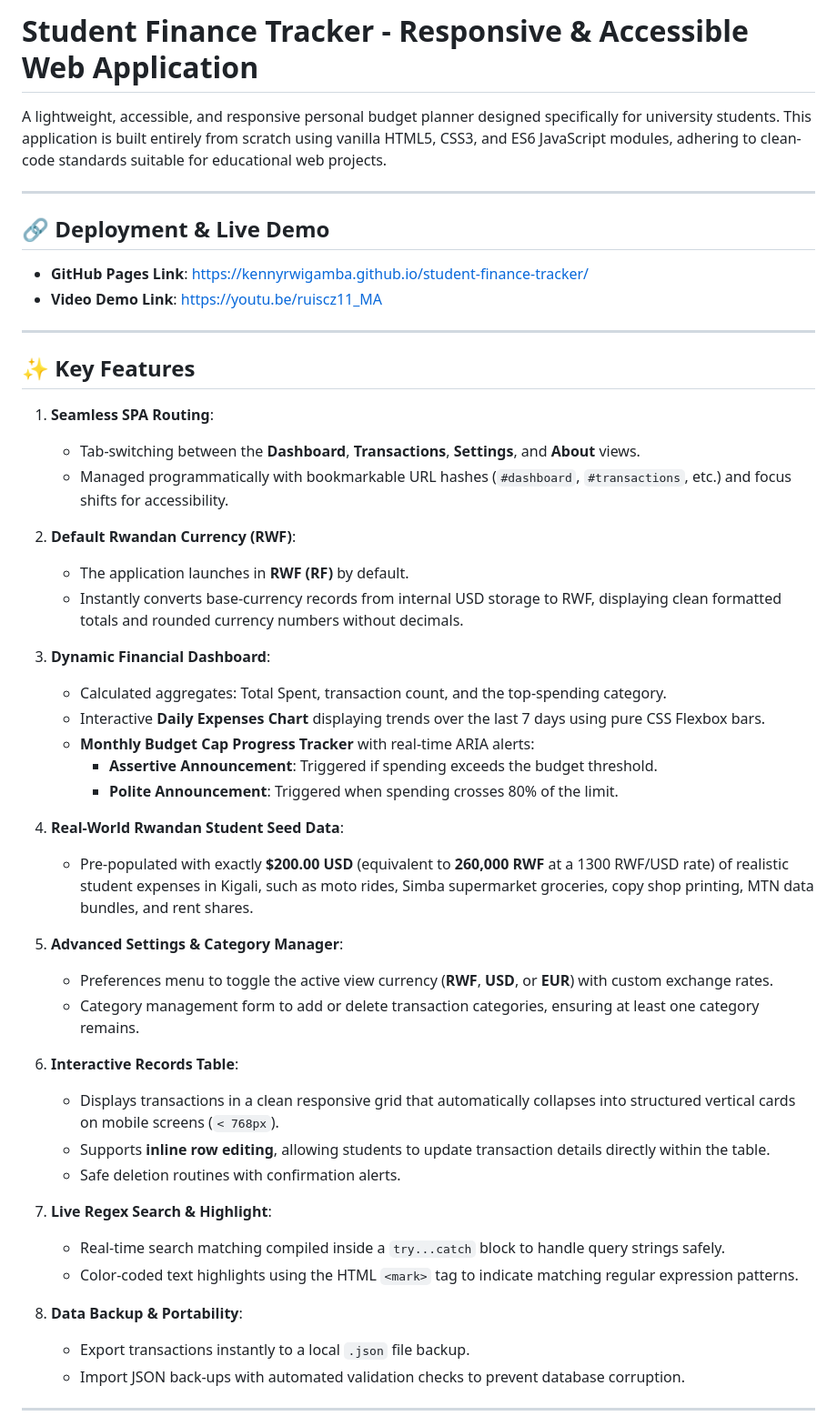
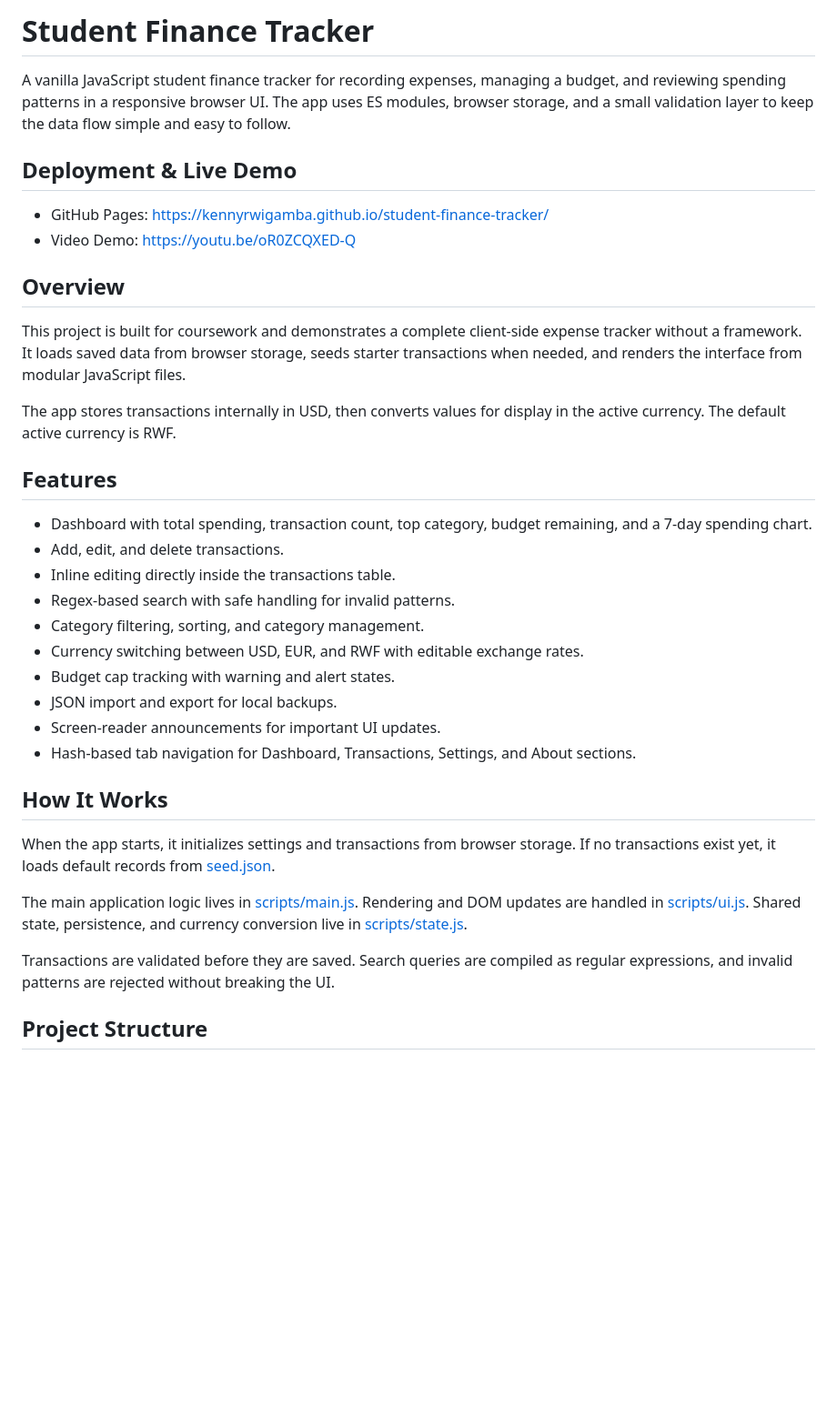
Before and after one commit to kennyrwigamba/student-finance-tracker, a Markdown page: README.md, the part around one of its changes. Shown at 91% size. Drawn GitHub-style; blank space fills up the shorter version.

Commit message:
Refactor README.md for clarity and detail; enhance feature descriptions and update deployment links

```diff
--- a/README.md
+++ b/README.md
@@ -1,51 +1,39 @@
-# Student Finance Tracker - Responsive & Accessible Web Application
+# Student Finance Tracker
 
-A lightweight, accessible, and responsive personal budget planner designed specifically for university students. This application is built entirely from scratch using vanilla HTML5, CSS3, and ES6 JavaScript modules, adhering to clean-code standards suitable for educational web projects.
+A vanilla JavaScript student finance tracker for recording expenses, managing a budget, and reviewing spending patterns in a responsive browser UI. The app uses ES modules, browser storage, and a small validation layer to keep the data flow simple and easy to follow.
 
----
+## Deployment & Live Demo
 
-## 🔗 Deployment & Live Demo
-- **GitHub Pages Link**: [https://kennyrwigamba.github.io/student-finance-tracker/](https://kennyrwigamba.github.io/student-finance-tracker/)
-- **Video Demo Link**: [https://youtu.be/ruiscz11_MA](https://youtu.be/ruiscz11_MA)
+- GitHub Pages: [https://kennyrwigamba.github.io/student-finance-tracker/](https://kennyrwigamba.github.io/student-finance-tracker/)
+- Video Demo: [https://youtu.be/oR0ZCQXED-Q](https://youtu.be/oR0ZCQXED-Q)
 
----
 
-## ✨ Key Features
+## Overview
 
-1. **Seamless SPA Routing**:
-   - Tab-switching between the **Dashboard**, **Transactions**, **Settings**, and **About** views.
-   - Managed programmatically with bookmarkable URL hashes (`#dashboard`, `#transactions`, etc.) and focus shifts for accessibility.
+This project is built for coursework and demonstrates a complete client-side expense tracker without a framework. It loads saved data from browser storage, seeds starter transactions when needed, and renders the interface from modular JavaScript files.
 
-2. **Default Rwandan Currency (RWF)**:
-   - The application launches in **RWF (RF)** by default.
-   - Instantly converts base-currency records from internal USD storage to RWF, displaying clean formatted totals and rounded currency numbers without decimals.
+The app stores transactions internally in USD, then converts values for display in the active currency. The default active currency is RWF.
 
-3. **Dynamic Financial Dashboard**:
-   - Calculated aggregates: Total Spent, transaction count, and the top-spending category.
-   - Interactive **Daily Expenses Chart** displaying trends over the last 7 days using pure CSS Flexbox bars.
-   - **Monthly Budget Cap Progress Tracker** with real-time ARIA alerts:
-     - **Assertive Announcement**: Triggered if spending exceeds the budget threshold.
-     - **Polite Announcement**: Triggered when spending crosses 80% of the limit.
+## Features
 
-4. **Real-World Rwandan Student Seed Data**:
-   - Pre-populated with exactly **$200.00 USD** (equivalent to **260,000 RWF** at a 1300 RWF/USD rate) of realistic student expenses in Kigali, such as moto rides, Simba supermarket groceries, copy shop printing, MTN data bundles, and rent shares.
+- Dashboard with total spending, transaction count, top category, budget remaining, and a 7-day spending chart.
+- Add, edit, and delete transactions.
+- Inline editing directly inside the transactions table.
+- Regex-based search with safe handling for invalid patterns.
+- Category filtering, sorting, and category management.
+- Currency switching between USD, EUR, and RWF with editable exchange rates.
+- Budget cap tracking with warning and alert states.
+- JSON import and export for local backups.
+- Screen-reader announcements for important UI updates.
+- Hash-based tab navigation for Dashboard, Transactions, Settings, and About sections.
 
-5. **Advanced Settings & Category Manager**:
-   - Preferences menu to toggle the active view currency (**RWF**, **USD**, or **EUR**) with custom exchange rates.
-   - Category management form to add or delete transaction categories, ensuring at least one category remains.
+## How It Works
 
-6. **Interactive Records Table**:
-   - Displays transactions in a clean responsive grid that automatically collapses into structured vertical cards on mobile screens (`< 768px`).
-   - Supports **inline row editing**, allowing students to update transaction details directly within the table.
-   - Safe deletion routines with confirmation alerts.
+When the app starts, it initializes settings and transactions from browser storage. If no transactions exist yet, it loads default records from [seed.json](seed.json).
 
-7. **Live Regex Search & Highlight**:
-   - Real-time search matching compiled inside a `try...catch` block to handle query strings safely.
-   - Color-coded text highlights using the HTML `<mark>` tag to indicate matching regular expression patterns.
+The main application logic lives in [scripts/main.js](scripts/main.js). Rendering and DOM updates are handled in [scripts/ui.js](scripts/ui.js). Shared state, persistence, and currency conversion live in [scripts/state.js](scripts/state.js).
 
-8. **Data Backup & Portability**:
-   - Export transactions instantly to a local `.json` file backup.
-   - Import JSON back-ups with automated validation checks to prevent database corruption.
+Transactions are validated before they are saved. Search queries are compiled as regular expressions, and invalid patterns are rejected without breaking the UI.
 
----
+## Project Structure
 
```
Also changed, not shown: other parts of README.md (+60 -71 lines).
